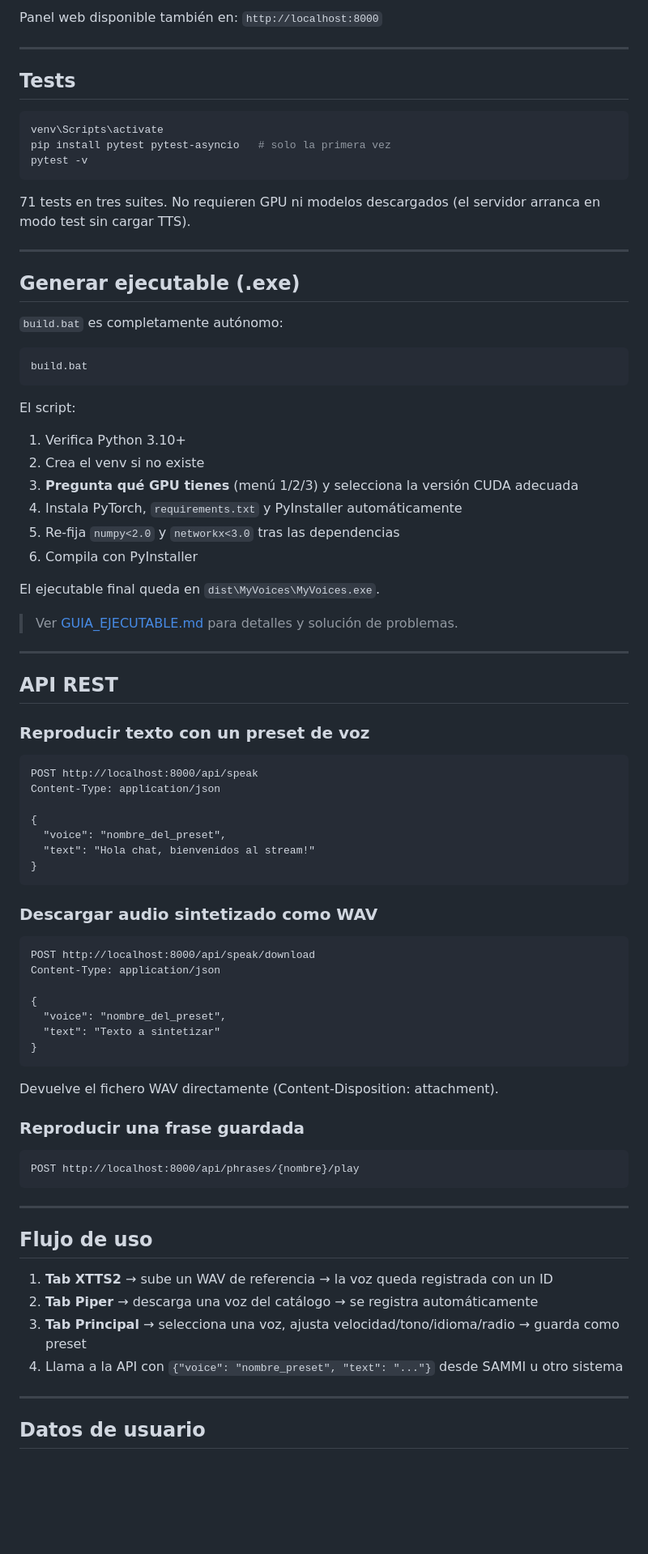
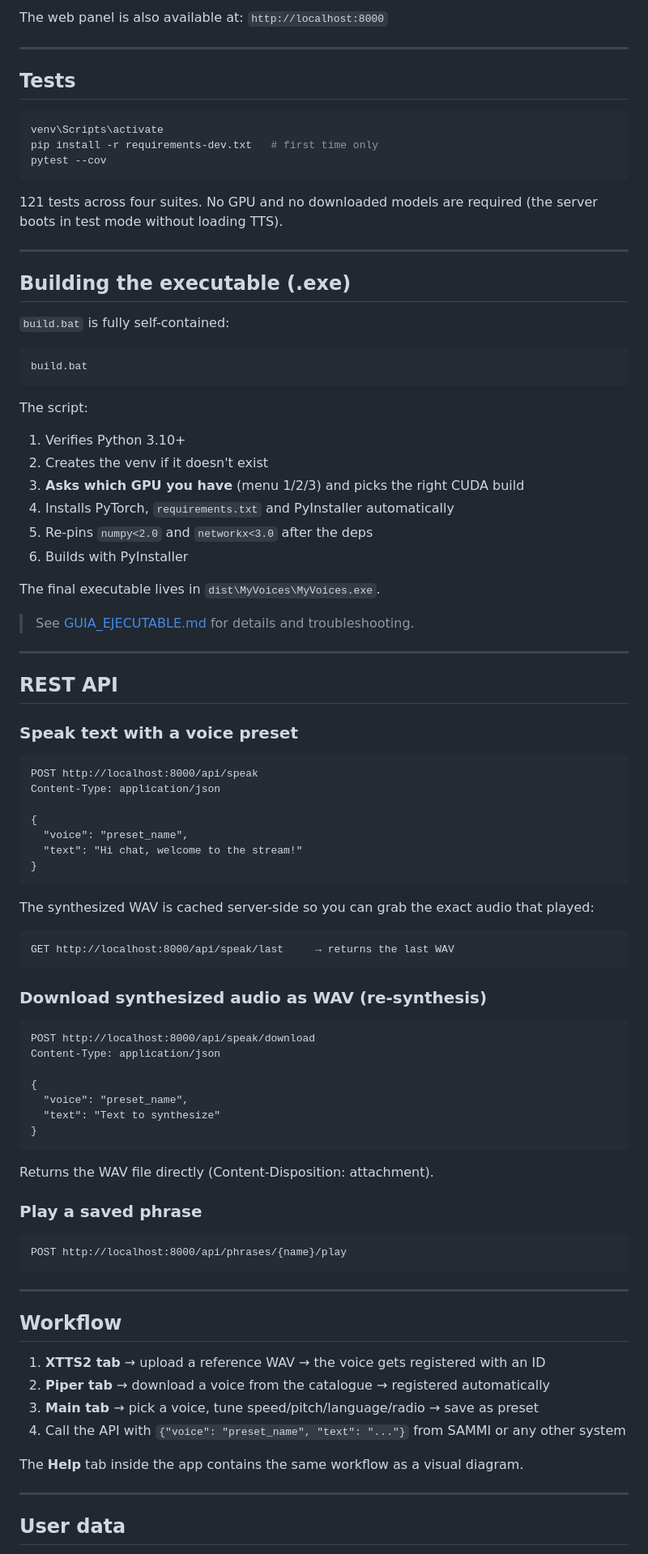
Before and after one commit to dataeschema/MyVoices, a Markdown page: README.md, the part around one of its changes. Shown at 81% size. GitHub-like rendering; blank space fills up the shorter version.

````diff
--- a/README.md
+++ b/README.md
@@ -71,5 +75,5 @@ La primera vez descarga el modelo XTTSv2 (~2 GB) — tarda varios minutos.
 
-Panel web disponible también en: `http://localhost:8000`
+The web panel is also available at: `http://localhost:8000`
 
 ---
 
@@ -77,80 +81,88 @@ Panel web disponible también en: `http://localhost:8000`
 
 ```bash
 venv\Scripts\activate
-pip install pytest pytest-asyncio   # solo la primera vez
-pytest -v
+pip install -r requirements-dev.txt   # first time only
+pytest --cov
 ```
 
-71 tests en tres suites. No requieren GPU ni modelos descargados (el servidor arranca en modo test sin cargar TTS).
+121 tests across four suites. No GPU and no downloaded models are required (the server boots in test mode without loading TTS).
 
 ---
 
-## Generar ejecutable (.exe)
+## Building the executable (.exe)
 
-`build.bat` es completamente autónomo:
+`build.bat` is fully self-contained:
 
 ```bat
 build.bat
 ```
 
-El script:
-1. Verifica Python 3.10+
-2. Crea el venv si no existe
-3. **Pregunta qué GPU tienes** (menú 1/2/3) y selecciona la versión CUDA adecuada
-4. Instala PyTorch, `requirements.txt` y PyInstaller automáticamente
-5. Re-fija `numpy<2.0` y `networkx<3.0` tras las dependencias
-6. Compila con PyInstaller
+The script:
+1. Verifies Python 3.10+
+2. Creates the venv if it doesn't exist
+3. **Asks which GPU you have** (menu 1/2/3) and picks the right CUDA build
+4. Installs PyTorch, `requirements.txt` and PyInstaller automatically
+5. Re-pins `numpy<2.0` and `networkx<3.0` after the deps
+6. Builds with PyInstaller
 
-El ejecutable final queda en `dist\MyVoices\MyVoices.exe`.
+The final executable lives in `dist\MyVoices\MyVoices.exe`.
 
-> Ver [GUIA_EJECUTABLE.md](GUIA_EJECUTABLE.md) para detalles y solución de problemas.
+> See [GUIA_EJECUTABLE.md](GUIA_EJECUTABLE.md) for details and troubleshooting.
 
 ---
 
-## API REST
+## REST API
 
-### Reproducir texto con un preset de voz
+### Speak text with a voice preset
 
 ```
 POST http://localhost:8000/api/speak
 Content-Type: application/json
 
 {
-  "voice": "nombre_del_preset",
-  "text": "Hola chat, bienvenidos al stream!"
+  "voice": "preset_name",
+  "text": "Hi chat, welcome to the stream!"
 }
 ```
 
-### Descargar audio sintetizado como WAV
+The synthesized WAV is cached server-side so you can grab the exact audio that played:
+
+```
+GET http://localhost:8000/api/speak/last     → returns the last WAV
+```
+
+### Download synthesized audio as WAV (re-synthesis)
 
 ```
 POST http://localhost:8000/api/speak/download
 Content-Type: application/json
 
 {
-  "voice": "nombre_del_preset",
-  "text": "Texto a sintetizar"
+  "voice": "preset_name",
+  "text": "Text to synthesize"
 }
 ```
 
-Devuelve el fichero WAV directamente (Content-Disposition: attachment).
+Returns the WAV file directly (Content-Disposition: attachment).
 
-### Reproducir una frase guardada
+### Play a saved phrase
 
 ```
-POST http://localhost:8000/api/phrases/{nombre}/play
+POST http://localhost:8000/api/phrases/{name}/play
 ```
 
 ---
 
-## Flujo de uso
+## Workflow
 
-1. **Tab XTTS2** → sube un WAV de referencia → la voz queda registrada con un ID
-2. **Tab Piper** → descarga una voz del catálogo → se registra automáticamente
-3. **Tab Principal** → selecciona una voz, ajusta velocidad/tono/idioma/radio → guarda como preset
-4. Llama a la API con `{"voice": "nombre_preset", "text": "..."}` desde SAMMI u otro sistema
+1. **XTTS2 tab** → upload a reference WAV → the voice gets registered with an ID
+2. **Piper tab** → download a voice from the catalogue → registered automatically
+3. **Main tab** → pick a voice, tune speed/pitch/language/radio → save as preset
+4. Call the API with `{"voice": "preset_name", "text": "..."}` from SAMMI or any other system
+
+The **Help** tab inside the app contains the same workflow as a visual diagram.
 
 ---
 
-## Datos de usuario
+## User data
 
````
Also changed, not shown: other parts of README.md (+37 -33 lines), README.es.md (added, +181 -0 lines).
